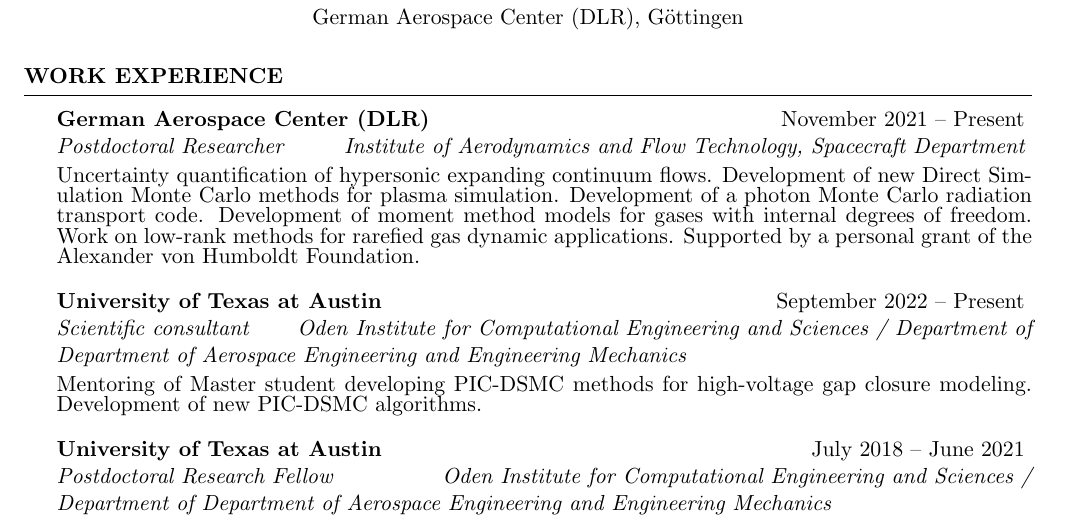
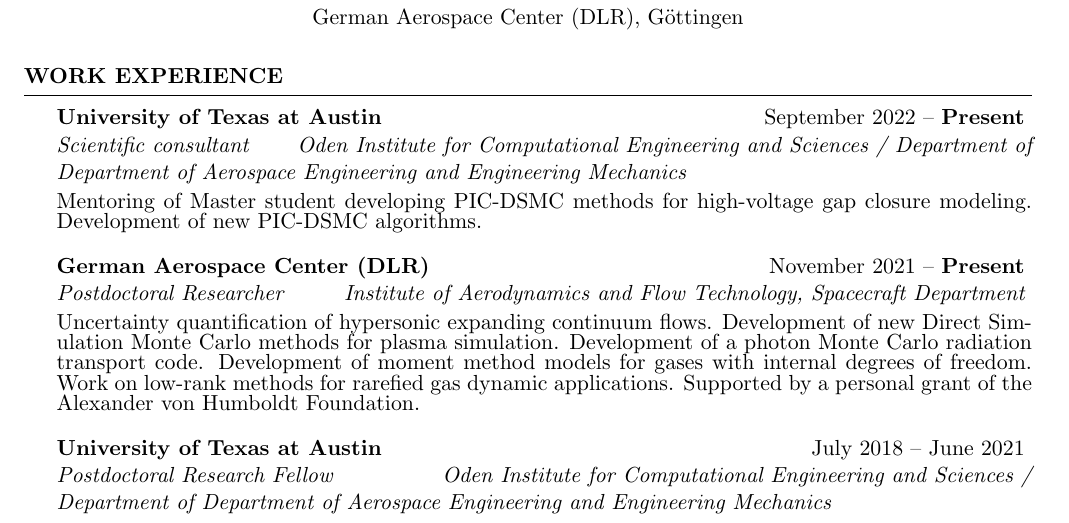
Before and after one commit to knstmrd/CV, a LaTeX CV (cv.tex): part of page 1 of 6, cut so that both start at the same text. Compiled offline with pdfLaTeX.

Commit message:
reformat

```diff
--- a/cv.tex
+++ b/cv.tex
@@ -25,12 +25,13 @@
 
 \begin{rSection}{Work Experience}
 
-\begin{rSubsection}{German Aerospace Center (DLR)}{November 2021 -- Present}{Postdoctoral Researcher}{Institute of Aerodynamics and Flow Technology, Spacecraft Department}
-Uncertainty quantification of hypersonic expanding continuum flows. Development of new Direct Simulation Monte Carlo methods for plasma simulation. Development of a photon Monte Carlo radiation transport code. Development of moment method models for gases with internal degrees of freedom. Work on low-rank methods for rarefied gas dynamic applications. Supported by a personal grant of the Alexander von Humboldt Foundation.
+
+\begin{rSubsection}{University of Texas at Austin}{September 2022 -- \textbf{Present}}{Scientific consultant}{Oden Institute for Computational Engineering and Sciences / Department of Department of Aerospace Engineering and Engineering Mechanics}
+Mentoring of Master student developing PIC-DSMC methods for high-voltage gap closure modeling. Development of new PIC-DSMC algorithms.
 \end{rSubsection}
 
-\begin{rSubsection}{University of Texas at Austin}{September 2022 -- Present}{Scientific consultant}{Oden Institute for Computational Engineering and Sciences / Department of Department of Aerospace Engineering and Engineering Mechanics}
-Mentoring of Master student developing PIC-DSMC methods for high-voltage gap closure modeling. Development of new PIC-DSMC algorithms.
+\begin{rSubsection}{German Aerospace Center (DLR)}{November 2021 -- \textbf{Present}}{Postdoctoral Researcher}{Institute of Aerodynamics and Flow Technology, Spacecraft Department}
+Uncertainty quantification of hypersonic expanding continuum flows. Development of new Direct Simulation Monte Carlo methods for plasma simulation. Development of a photon Monte Carlo radiation transport code. Development of moment method models for gases with internal degrees of freedom. Work on low-rank methods for rarefied gas dynamic applications. Supported by a personal grant of the Alexander von Humboldt Foundation.
 \end{rSubsection}
 
 \begin{rSubsection}{University of Texas at Austin}{July 2018 -- June 2021}{Postdoctoral Research Fellow}{Oden Institute for Computational Engineering and Sciences / Department of Department of Aerospace Engineering and Engineering Mechanics}
```
Also changed, not shown: cv.pdf, cv.tex (2 more changed lines).
